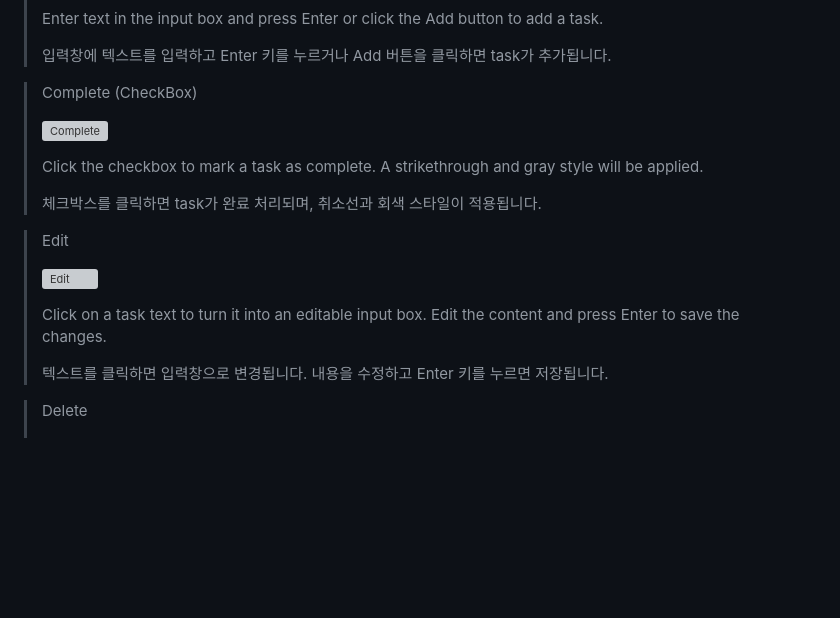
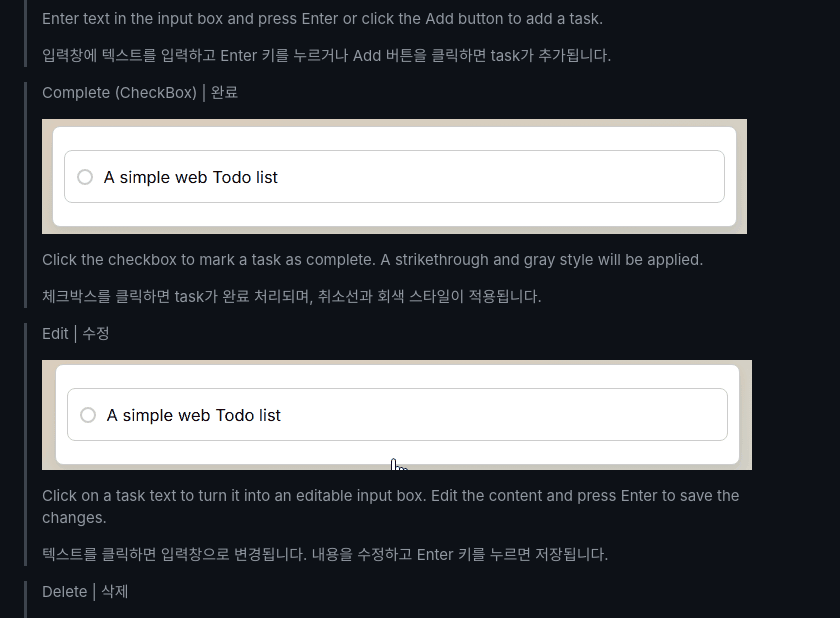
Before and after one commit to Pyrite9/todo-list-js, a Markdown page: README.md, the part around the change. Drawn GitHub-style; pictures changed too: readme-image/Complete.gif (added), readme-image/Edit.gif (added); blank space fills up the shorter version; grey boxes are pictures that could not be loaded.

Commit message:
readme 이미지 추가

```diff
--- a/README.md
+++ b/README.md
@@ -16,7 +16,7 @@ https://pyrite9.github.io/todo-list-js
 >
 > 입력창에 텍스트를 입력하고 Enter 키를 누르거나 Add 버튼을 클릭하면 task가 추가됩니다.
 
-> Complete (CheckBox)
+> Complete (CheckBox) | 완료
 >
 > ![Complete](https://raw.githubusercontent.com/Pyrite9/todo-list-js/main/readme-image/Complete.gif)
 >
@@ -24,7 +24,7 @@ https://pyrite9.github.io/todo-list-js
 >
 > 체크박스를 클릭하면 task가 완료 처리되며, 취소선과 회색 스타일이 적용됩니다.
 
-> Edit
+> Edit | 수정
 >
 > ![Edit](https://raw.githubusercontent.com/Pyrite9/todo-list-js/main/readme-image/Edit.gif)
 >
@@ -32,7 +32,7 @@ https://pyrite9.github.io/todo-list-js
 >
 > 텍스트를 클릭하면 입력창으로 변경됩니다. 내용을 수정하고 Enter 키를 누르면 저장됩니다.
 
-> Delete
+> Delete | 삭제
 >
 > ![Delete](https://raw.githubusercontent.com/Pyrite9/todo-list-js/main/readme-image/Delete.gif)
 >
```
Also changed, not shown: readme-image/Add.gif (added), readme-image/Delete.gif (added).
